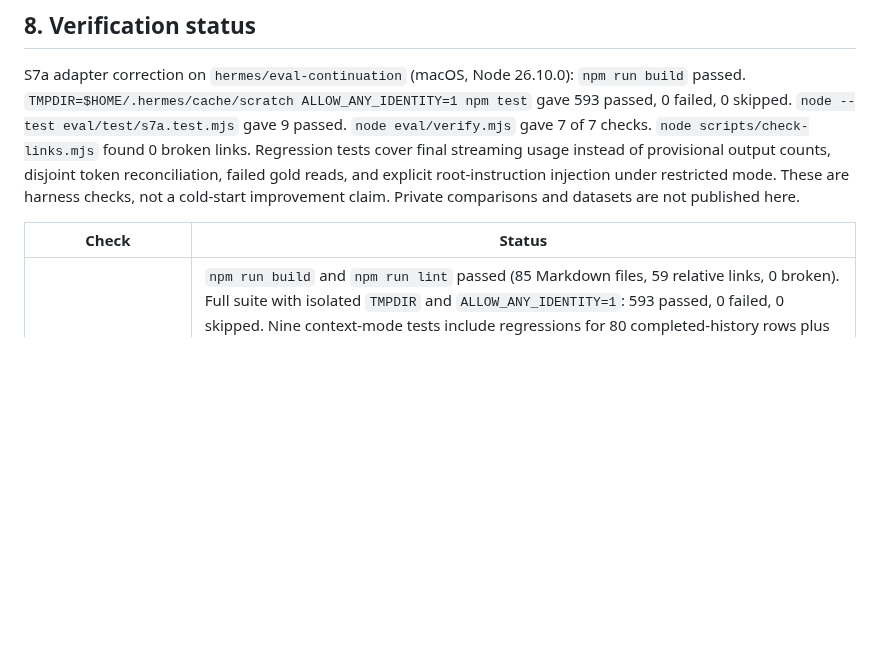
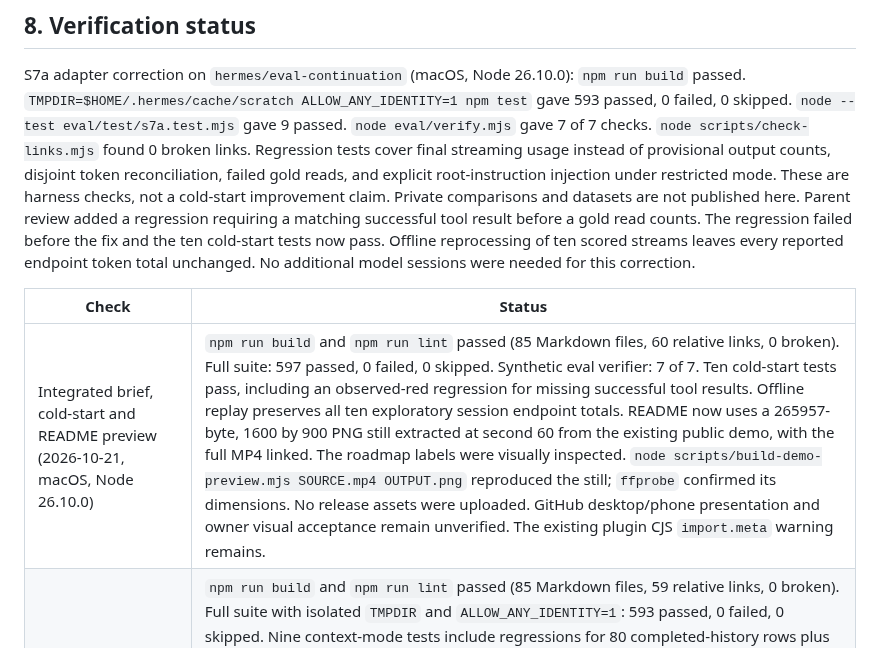
Before and after one commit to pitfa19/mozak, a Markdown page: docs/installation.md, the part around the change. GitHub-like rendering; blank space fills up the shorter version.

Commit message:
Validate eval read results and use a lightweight demo still

```diff
--- a/docs/installation.md
+++ b/docs/installation.md
@@ -359,10 +359,14 @@ gave 593 passed, 0 failed, 0 skipped. `node --test eval/test/s7a.test.mjs` gave
 Regression tests cover final streaming usage instead of provisional output counts, disjoint token
 reconciliation, failed gold reads, and explicit root-instruction injection under restricted mode.
 These are harness checks, not a cold-start improvement claim. Private comparisons and datasets are
-not published here.
+not published here. Parent review added a regression requiring a matching successful tool result
+before a gold read counts. The regression failed before the fix and the ten cold-start tests now
+pass. Offline reprocessing of ten scored streams leaves every reported endpoint token total
+unchanged. No additional model sessions were needed for this correction.
 
 | Check | Status |
 | --- | --- |
+| Integrated brief, cold-start and README preview (2026-10-21, macOS, Node 26.10.0) | `npm run build` and `npm run lint` passed (85 Markdown files, 60 relative links, 0 broken). Full suite: 597 passed, 0 failed, 0 skipped. Synthetic eval verifier: 7 of 7. Ten cold-start tests pass, including an observed-red regression for missing successful tool results. Offline replay preserves all ten exploratory session endpoint totals. README now uses a 265957-byte, 1600 by 900 PNG still extracted at second 60 from the existing public demo, with the full MP4 linked. The roadmap labels were visually inspected. `node scripts/build-demo-preview.mjs SOURCE.mp4 OUTPUT.png` reproduced the still; `ffprobe` confirmed its dimensions. No release assets were uploaded. GitHub desktop/phone presentation and owner visual acceptance remain unverified. The existing plugin CJS `import.meta` warning remains. |
 | Brief admission budget (2026-10-21, macOS, Node 26.10.0) | `npm run build` and `npm run lint` passed (85 Markdown files, 59 relative links, 0 broken). Full suite with isolated `TMPDIR` and `ALLOW_ANY_IDENTITY=1`: 593 passed, 0 failed, 0 skipped. Nine context-mode tests include regressions for 80 completed-history rows plus actionable work, 150 pending plans through core/CLI/MCP, and long UTF-8/escaped titles. The three new regressions were observed failing before their fixes. A read-only real vault-plans measurement gave full context 293730 bytes and brief 5367 bytes (previous brief 7784), preserving snapshot, issues and included handoffs/actions; both active plans remained visible, with two of six completed plans shown and four counted as omitted. Existing plugin CJS `import.meta` build warning remains. No live installation or canonical plan files changed. The budget does not cap outer diagnostics or arbitrary scope identifiers. |
 | Code audit on `hermes/audit` (2026-10-21, macOS, Node 26.10.0, synthetic temp scopes only) | `npm run build` and `npm run lint` passed (typecheck with the five new compiler flags, 0 broken links). `TMPDIR=$HOME/.cache/mozak-test-tmp ALLOW_ANY_IDENTITY=1 npm test`: 577 passed, 0 failed, 0 skipped (608 before: 47 tests of deleted format-1 code removed, 4 of them moved, 12 added). `npm run test:install`: 69 passed, 0 failed, 1 skipped. `npm audit --omit=dev` and `npm audit`: 0 vulnerabilities. Non-blank source lines 10585 to 9927. Node 24, Linux and the proposed CI workflow were not run. See [audit-2026-10.md](audit-2026-10.md). |
 | S8 `mozak-tend` proposal and pure tend helpers on `hermes/tend` (2026-10-21, macOS, Node 26, synthetic inputs only) | `npm run build` passed. `TMPDIR=$HOME/.cache/mozak-test-tmp ALLOW_ANY_IDENTITY=1 npm test`: 619 passed, 0 failed, 0 skipped (608 baseline plus 11 tend tests). V-improve tests: surface refusals (public remote, unknown remote, eval folder, prose note, unlisted file, unsafe path), size budgets at the limit and one byte over for 4, 8 and 2 KB with the over-budget no-growth rule, windows under 30 events reported as not measurable, at most 3 patches with a metric each, kill rule after 3 reports, 90-day re-proposal block, and at most 2 owner yeses a month. The skill is a proposal: the installer does not ship it, no route calls the helpers, and nothing runs on a schedule. One offline run over a real scope's receipts and the local usage log gave "not measurable" for every metric (all windows under 30 events or without a value). |
```
Also changed, not shown: README.md (+4 -2 lines), docs/assets/mozak-demo-still-v3.png (added), 3 other files.
